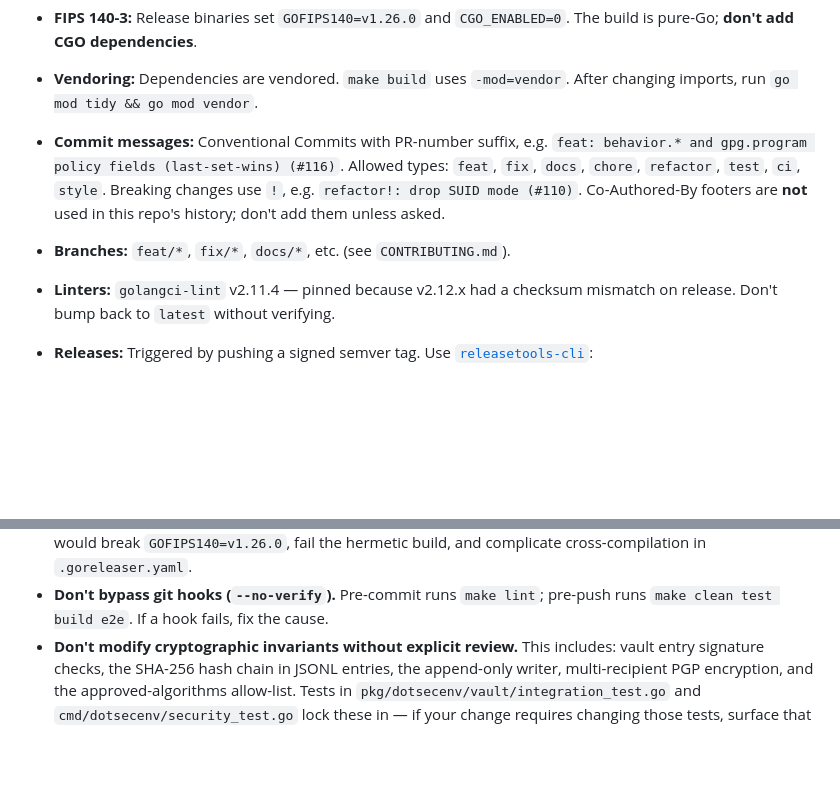
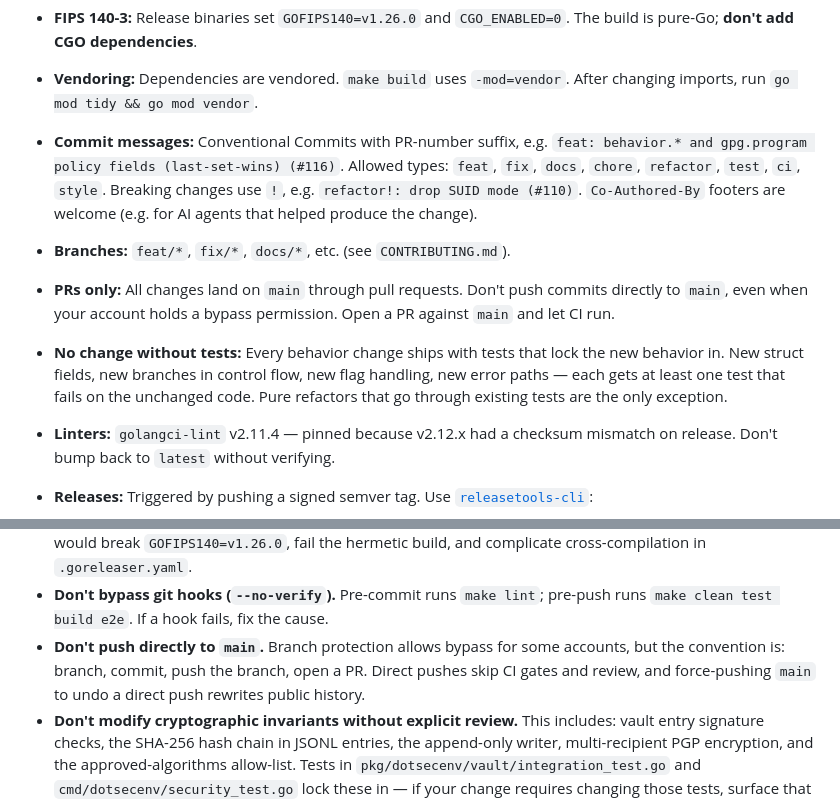
Before and after one commit to dotsecenv/dotsecenv, a Markdown page: AGENTS.md, 2 parts joined by grey strips. Rendered like a GitHub page; blank space fills up the shorter version.

Commit message:
docs: require PRs and tests for all changes to main (#131)

```diff
--- a/AGENTS.md
+++ b/AGENTS.md
@@ -100,9 +100,17 @@ test.
   `feat: behavior.* and gpg.program policy fields (last-set-wins) (#116)`.
   Allowed types: `feat`, `fix`, `docs`, `chore`, `refactor`, `test`, `ci`,
   `style`. Breaking changes use `!`, e.g. `refactor!: drop SUID mode (#110)`.
-  Co-Authored-By footers are **not** used in this repo's history; don't add
-  them unless asked.
+  `Co-Authored-By` footers are welcome (e.g. for AI agents that helped
+  produce the change).
 - **Branches:** `feat/*`, `fix/*`, `docs/*`, etc. (see `CONTRIBUTING.md`).
+- **PRs only:** All changes land on `main` through pull requests. Don't
+  push commits directly to `main`, even when your account holds a bypass
+  permission. Open a PR against `main` and let CI run.
+- **No change without tests:** Every behavior change ships with tests
+  that lock the new behavior in. New struct fields, new branches in
+  control flow, new flag handling, new error paths — each gets at least
+  one test that fails on the unchanged code. Pure refactors that go
+  through existing tests are the only exception.
 - **Linters:** `golangci-lint` v2.11.4 — pinned because v2.12.x had a
   checksum mismatch on release. Don't bump back to `latest` without verifying.
 - **Releases:** Triggered by pushing a signed semver tag. Use
@@ -144,6 +152,10 @@ making changes that look like they might violate them.
   `.goreleaser.yaml`.
 - **Don't bypass git hooks (`--no-verify`).** Pre-commit runs `make lint`;
   pre-push runs `make clean test build e2e`. If a hook fails, fix the cause.
+- **Don't push directly to `main`.** Branch protection allows bypass for
+  some accounts, but the convention is: branch, commit, push the branch,
+  open a PR. Direct pushes skip CI gates and review, and force-pushing
+  `main` to undo a direct push rewrites public history.
 - **Don't modify cryptographic invariants without explicit review.** This
   includes: vault entry signature checks, the SHA-256 hash chain in JSONL
   entries, the append-only writer, multi-recipient PGP encryption, and the
```
